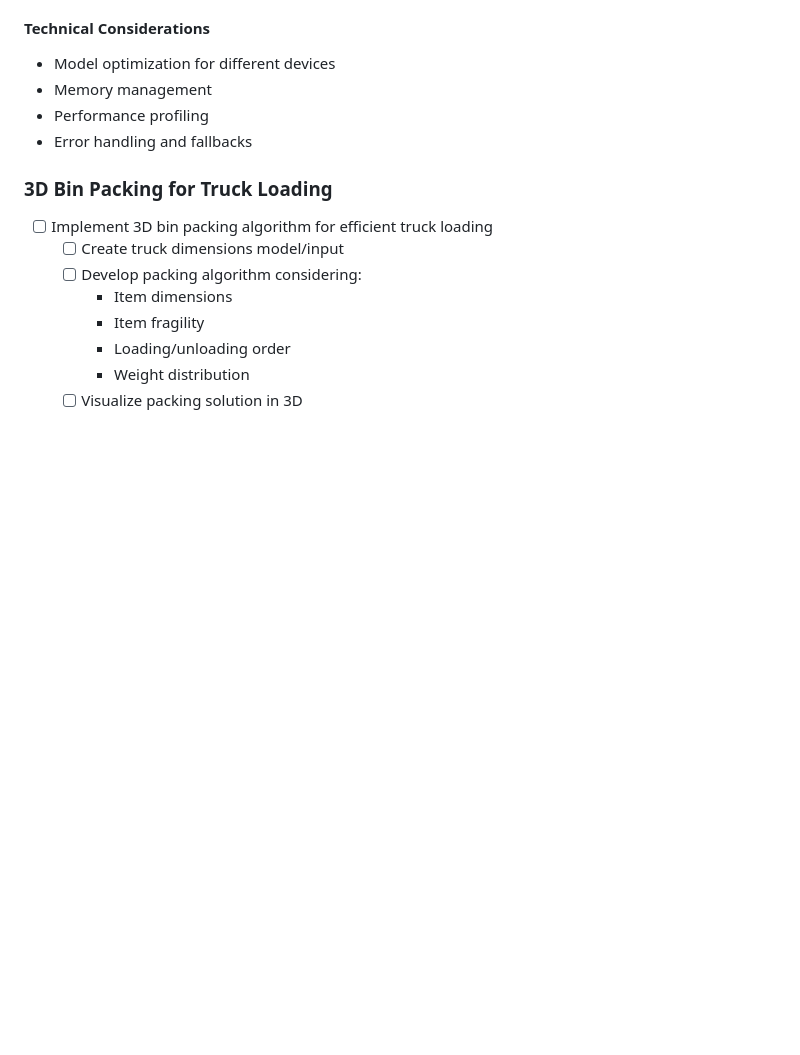
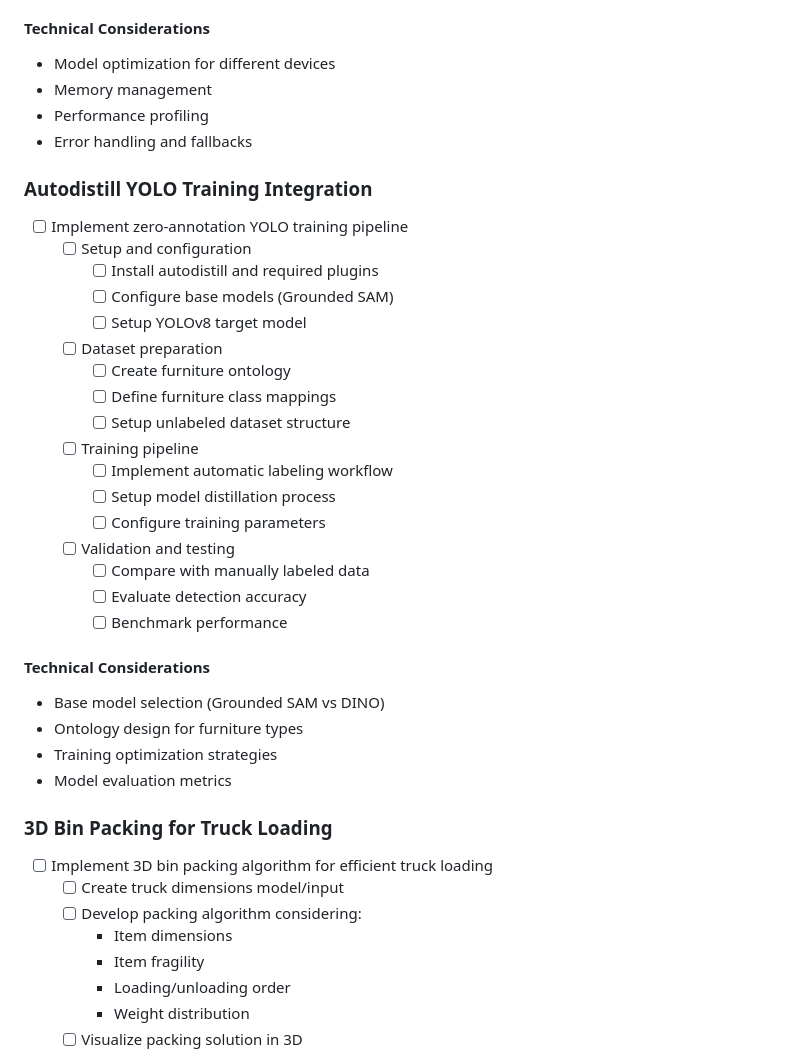
Before and after one commit to a-laz/homescan_v1, a Markdown page: todo.md, the part around the change. Rendered like a GitHub page; blank space fills up the shorter version.

Commit message:
docs: add Autodistill YOLO training to high priority tasks
- Add Autodistill integration after Depth-Anything-V2
- Include setup, dataset, and training pipeline tasks
- Document technical considerations
- Add validation and testing requirements

This commit adds plans for implementing zero-annotation
YOLO training using Autodistill to improve furniture detection.

```diff
--- a/todo.md
+++ b/todo.md
@@ -26,6 +26,31 @@
 - Memory management
 - Performance profiling
 - Error handling and fallbacks
+
+### Autodistill YOLO Training Integration
+- [ ] Implement zero-annotation YOLO training pipeline
+  - [ ] Setup and configuration
+    - [ ] Install autodistill and required plugins
+    - [ ] Configure base models (Grounded SAM)
+    - [ ] Setup YOLOv8 target model
+  - [ ] Dataset preparation
+    - [ ] Create furniture ontology
+    - [ ] Define furniture class mappings
+    - [ ] Setup unlabeled dataset structure
+  - [ ] Training pipeline
+    - [ ] Implement automatic labeling workflow
+    - [ ] Setup model distillation process
+    - [ ] Configure training parameters
+  - [ ] Validation and testing
+    - [ ] Compare with manually labeled data
+    - [ ] Evaluate detection accuracy
+    - [ ] Benchmark performance
+
+#### Technical Considerations
+- Base model selection (Grounded SAM vs DINO)
+- Ontology design for furniture types
+- Training optimization strategies
+- Model evaluation metrics
 
 ### 3D Bin Packing for Truck Loading
 - [ ] Implement 3D bin packing algorithm for efficient truck loading
```
